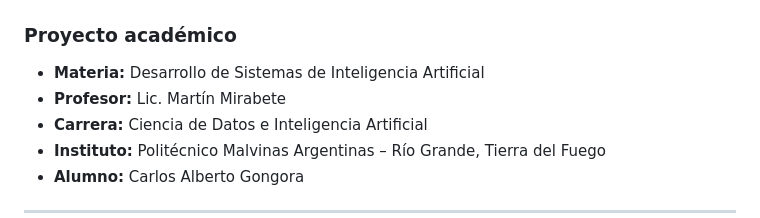
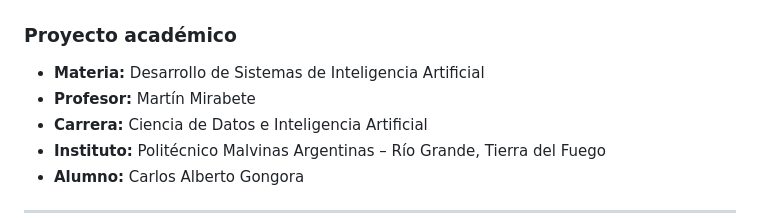
Before and after one commit to monopologit/Senderos_Fueguinos_y_Turismo, a Markdown page: README.md, the part around one of its changes. Rendered like a GitHub page.

Commit message:
Actualizo README.md

```diff
--- a/README.md
+++ b/README.md
@@ -10,7 +10,7 @@
 ###  Proyecto académico
 
 - **Materia:** Desarrollo de Sistemas de Inteligencia Artificial
-- **Profesor:** Lic. Martín Mirabete
+- **Profesor:** Martín Mirabete
 - **Carrera:** Ciencia de Datos e Inteligencia Artificial
 - **Instituto:** Politécnico Malvinas Argentinas – Río Grande, Tierra del Fuego
 - **Alumno:** Carlos Alberto Gongora
```
Also changed, not shown: other parts of README.md (+3 -3 lines).
